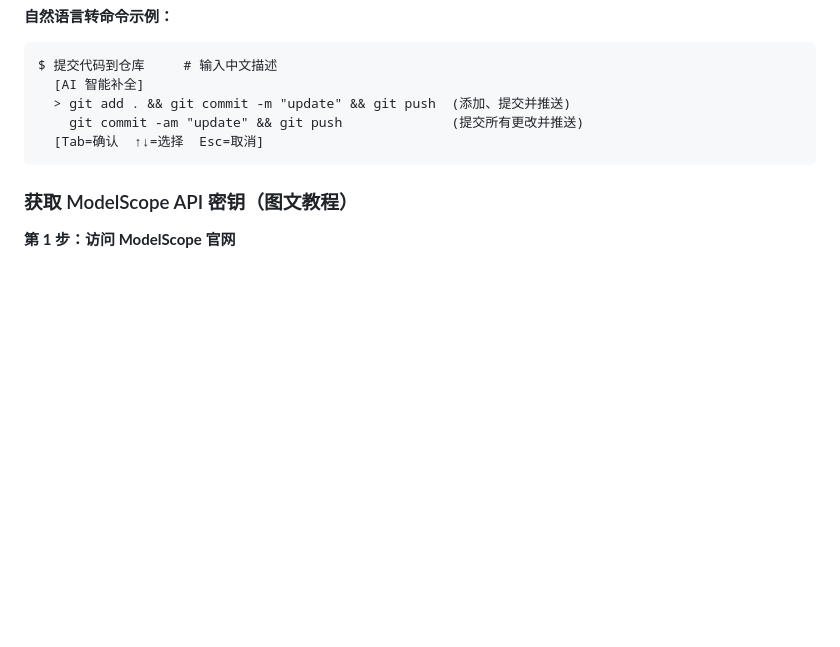
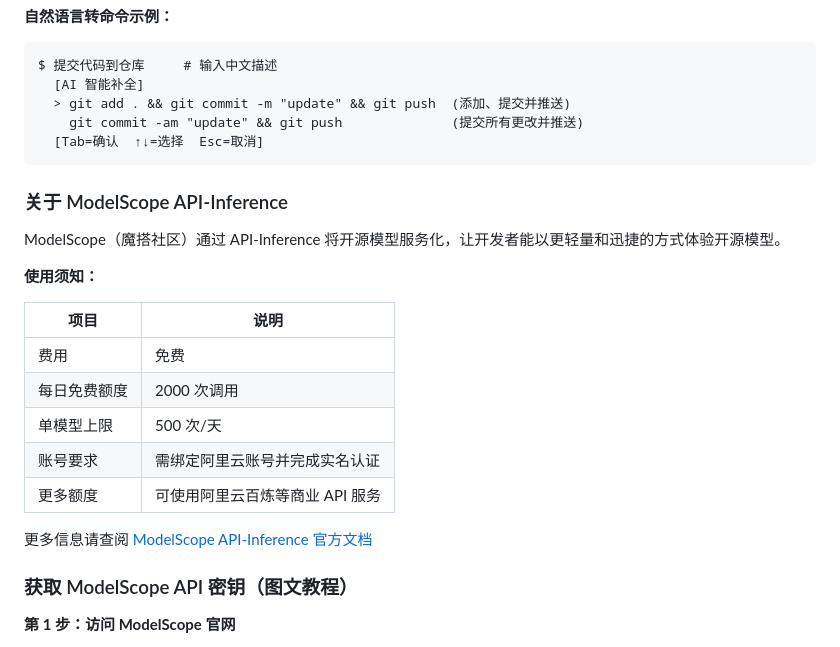
Before and after one commit to violettoolssite/cnmsb, a Markdown page: README.md, the part around the change. GitHub-like rendering; blank space fills up the shorter version.

Commit message:
docs: add ModelScope API-Inference usage limits and requirements

````diff
--- a/README.md
+++ b/README.md
@@ -420,6 +420,22 @@ $ 提交代码到仓库     # 输入中文描述
   [Tab=确认  ↑↓=选择  Esc=取消]
 ```
 
+### 关于 ModelScope API-Inference
+
+ModelScope（魔搭社区）通过 API-Inference 将开源模型服务化，让开发者能以更轻量和迅捷的方式体验开源模型。
+
+**使用须知：**
+
+| 项目 | 说明 |
+|------|------|
+| 费用 | 免费 |
+| 每日免费额度 | 2000 次调用 |
+| 单模型上限 | 500 次/天 |
+| 账号要求 | 需绑定阿里云账号并完成实名认证 |
+| 更多额度 | 可使用阿里云百炼等商业 API 服务 |
+
+更多信息请查阅 [ModelScope API-Inference 官方文档](https://modelscope.cn/docs/model-service/API-Inference/intro)
+
 ### 获取 ModelScope API 密钥（图文教程）
 
 **第 1 步：访问 ModelScope 官网**
````
